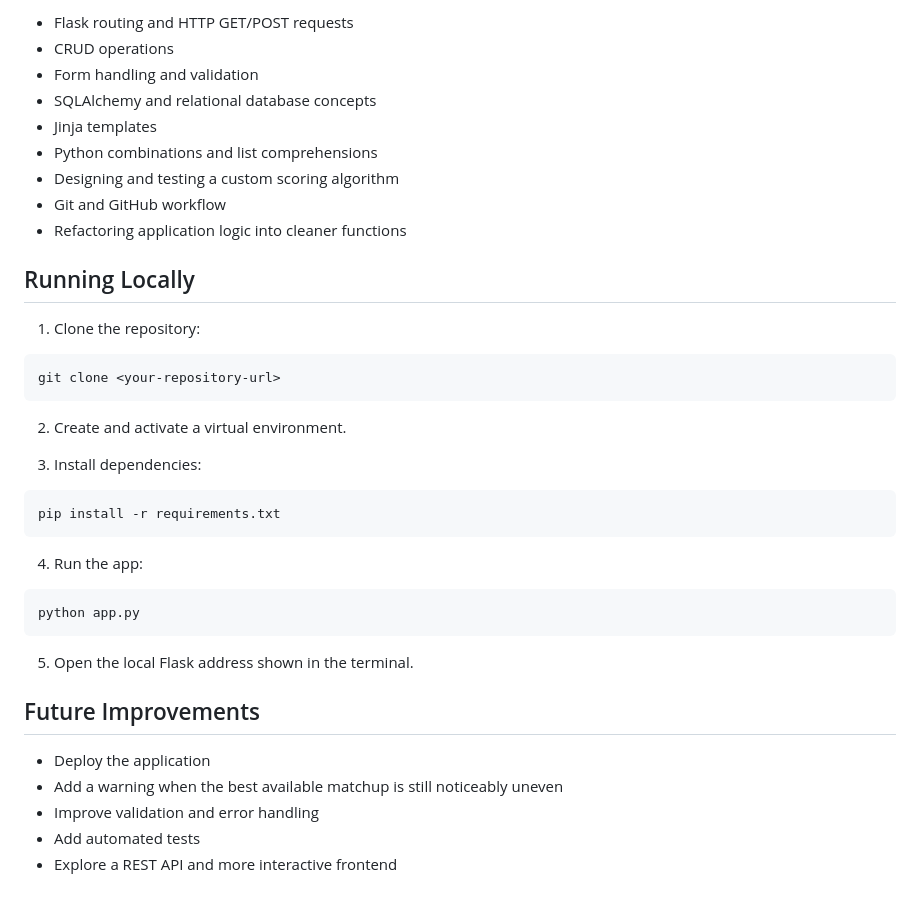
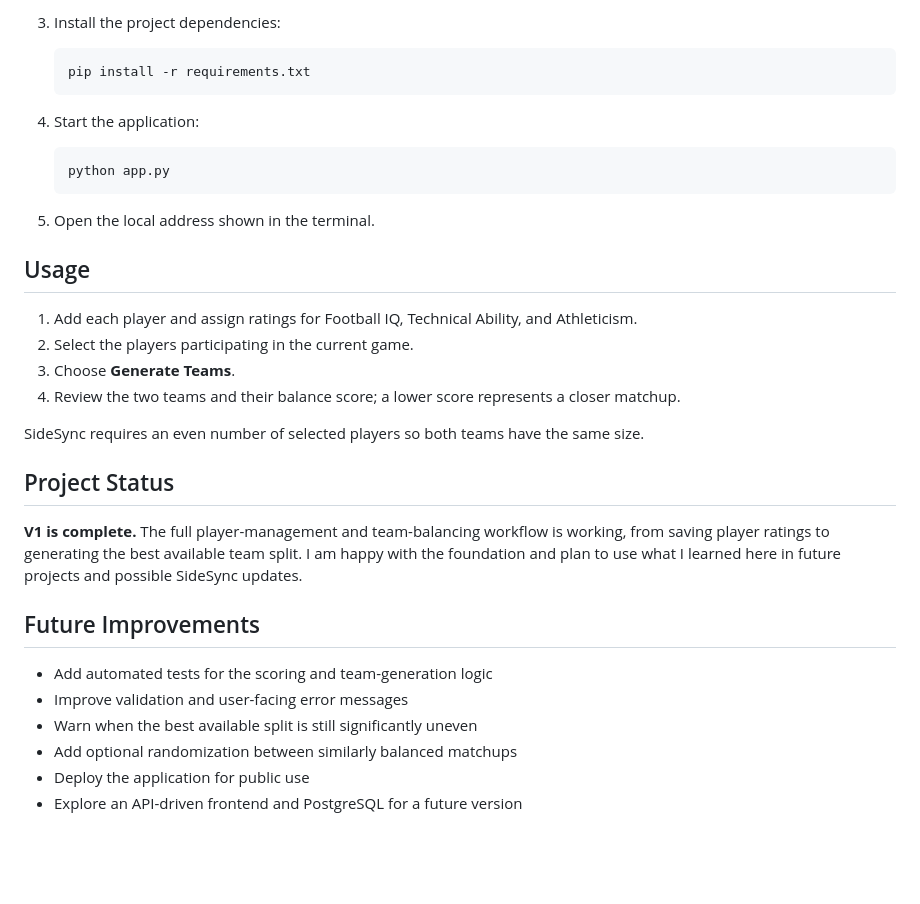
Before and after one commit to dannygirmay2007-tech/SideSync, a Markdown page: README.md, the part around one of its changes. Rendered like a GitHub page; blank space fills up the shorter version.

````diff
--- a/README.md
+++ b/README.md
@@ -73,42 +66,36 @@ Through SideSync, I practiced:
 
-- Flask routing and HTTP GET/POST requests
-- CRUD operations
-- Form handling and validation
-- SQLAlchemy and relational database concepts
-- Jinja templates
-- Python combinations and list comprehensions
-- Designing and testing a custom scoring algorithm
-- Git and GitHub workflow
-- Refactoring application logic into cleaner functions
+3. Install the project dependencies:
 
-## Running Locally
+   ```bash
+   pip install -r requirements.txt
+   ```
 
-1. Clone the repository:
+4. Start the application:
 
-```bash
-git clone <your-repository-url>
-```
+   ```bash
+   python app.py
+   ```
 
-2. Create and activate a virtual environment.
+5. Open the local address shown in the terminal.
 
-3. Install dependencies:
+## Usage
 
-```bash
-pip install -r requirements.txt
-```
+1. Add each player and assign ratings for Football IQ, Technical Ability, and Athleticism.
+2. Select the players participating in the current game.
+3. Choose **Generate Teams**.
+4. Review the two teams and their balance score; a lower score represents a closer matchup.
 
-4. Run the app:
+SideSync requires an even number of selected players so both teams have the same size.
 
-```bash
-python app.py
-```
+## Project Status
 
-5. Open the local Flask address shown in the terminal.
+**V1 is complete.** The full player-management and team-balancing workflow is working, from saving player ratings to generating the best available team split. I am happy with the foundation and plan to use what I learned here in future projects and possible SideSync updates.
 
 ## Future Improvements
 
-- Deploy the application
-- Add a warning when the best available matchup is still noticeably uneven
-- Improve validation and error handling
-- Add automated tests
-- Explore a REST API and more interactive frontend
+- Add automated tests for the scoring and team-generation logic
+- Improve validation and user-facing error messages
+- Warn when the best available split is still significantly uneven
+- Add optional randomization between similarly balanced matchups
+- Deploy the application for public use
+- Explore an API-driven frontend and PostgreSQL for a future version
````
Also changed, not shown: other parts of README.md (+36 -43 lines).
